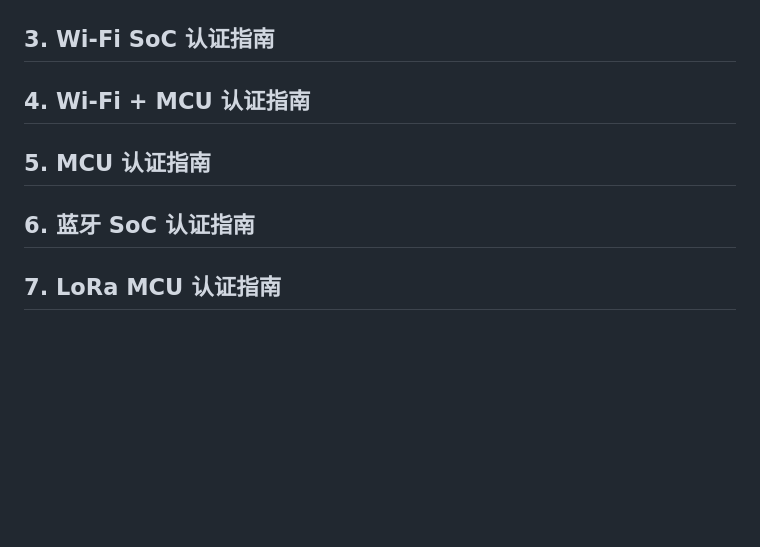
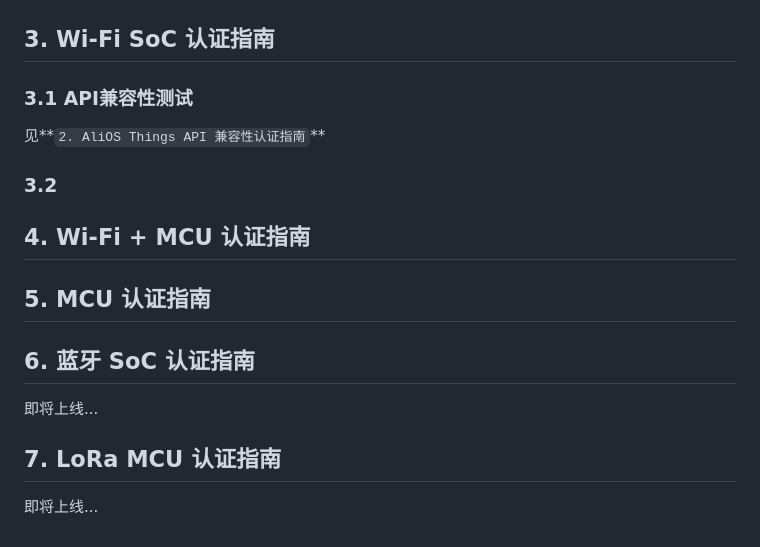
Before and after one commit to Shaofa/AliOS-Things-Certification-Manual, a Markdown page: certificate_manual.md, the part around the change. Drawn GitHub-style; blank space fills up the shorter version.

```diff
--- a/certificate_manual.md
+++ b/certificate_manual.md
@@ -94,12 +94,20 @@ IoT调试测试工具使用如下：
 
 ## 3. Wi-Fi SoC 认证指南
 
+### 3.1 API兼容性测试
+
+见**`2. AliOS Things API 兼容性认证指南`**
+
+### 3.2
+
 ## 4. Wi-Fi + MCU 认证指南
 
 ## 5. MCU 认证指南
 
 ## 6. 蓝牙 SoC 认证指南
 
+即将上线...
+
 ## 7. LoRa MCU 认证指南
 
-[^1]: Enter footnote here.
+即将上线...
```
Also changed, not shown: certificate_flow.md (+5 -0 lines), assets/certification_flowchart.png (added).
